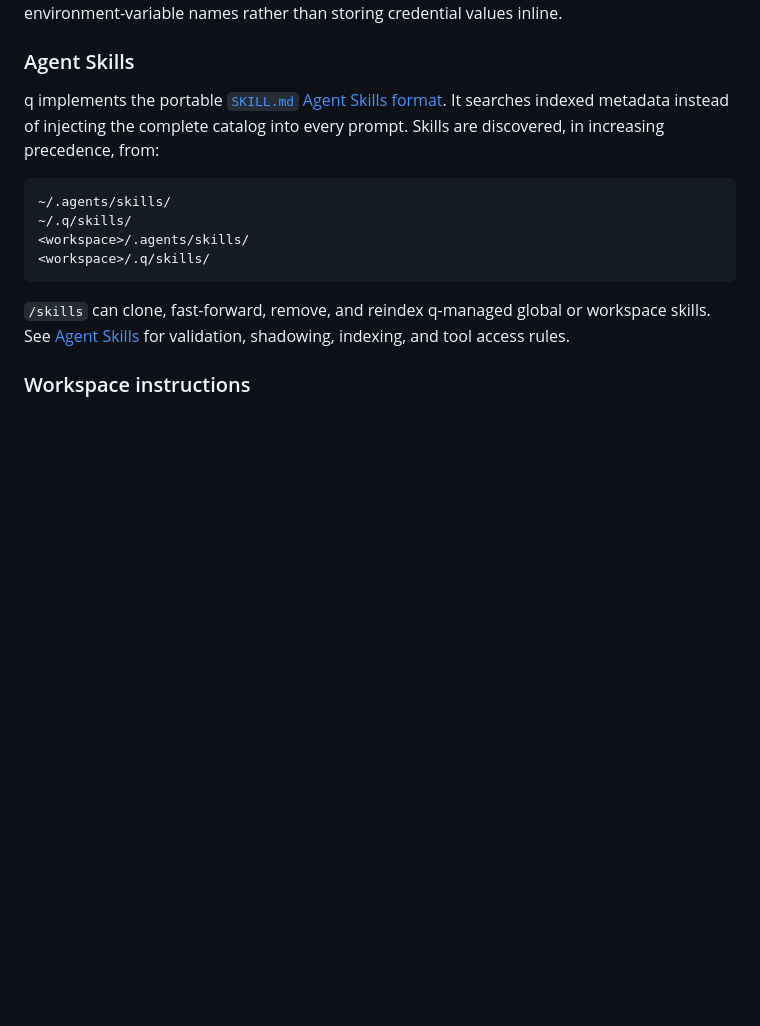
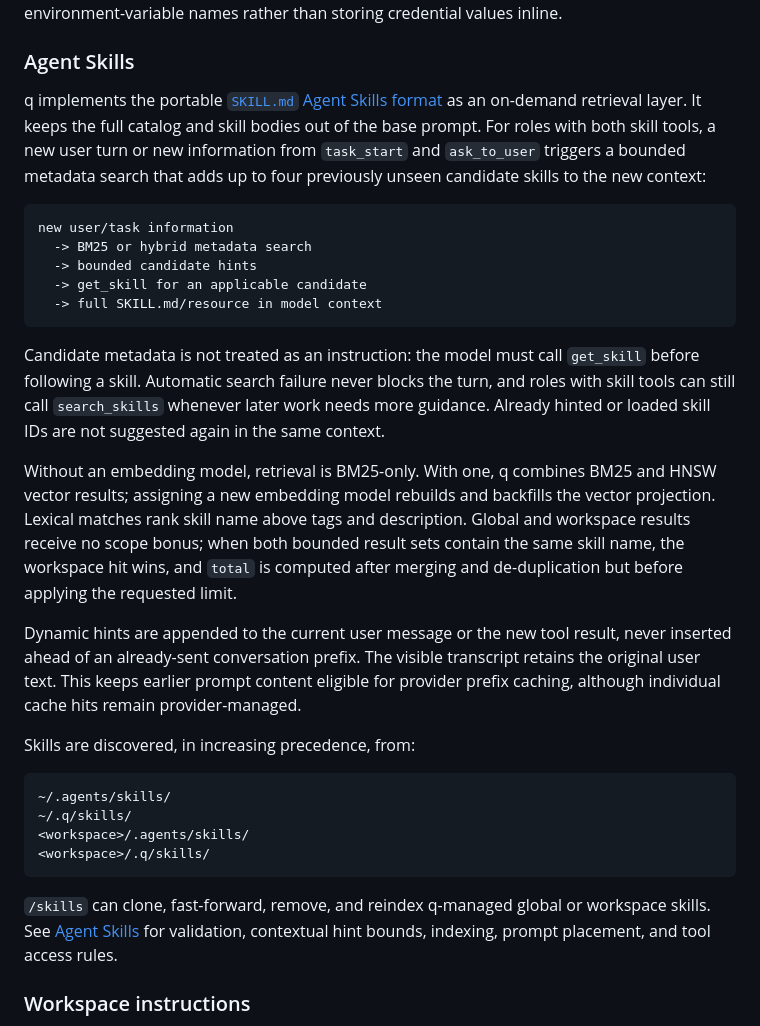
Before and after one commit to snowmerak/q, a Markdown page: README.md, the part around the change. Rendered like a GitHub page; blank space fills up the shorter version.

Commit message:
docs: document contextual skill discovery

````diff
--- a/README.md
+++ b/README.md
@@ -428,9 +428,41 @@ than storing credential values inline.
 ### Agent Skills
 
 q implements the portable [`SKILL.md` Agent Skills
-format](https://agentskills.io/specification). It searches indexed metadata
-instead of injecting the complete catalog into every prompt. Skills are
-discovered, in increasing precedence, from:
+format](https://agentskills.io/specification) as an on-demand retrieval layer.
+It keeps the full catalog and skill bodies out of the base prompt. For roles
+with both skill tools, a new user turn or new information from `task_start` and
+`ask_to_user` triggers a bounded metadata search that adds up to four
+previously unseen candidate skills to the new context:
+
+```text
+new user/task information
+  -> BM25 or hybrid metadata search
+  -> bounded candidate hints
+  -> get_skill for an applicable candidate
+  -> full SKILL.md/resource in model context
+```
+
+Candidate metadata is not treated as an instruction: the model must call
+`get_skill` before following a skill. Automatic search failure never blocks the
+turn, and roles with skill tools can still call `search_skills` whenever later
+work needs more guidance. Already hinted or loaded skill IDs are not suggested
+again in the same context.
+
+Without an embedding model, retrieval is BM25-only. With one, q combines BM25
+and HNSW vector results; assigning a new embedding model rebuilds and backfills
+the vector projection. Lexical matches rank skill name above tags and
+description. Global and workspace results receive no scope bonus; when both
+bounded result sets contain the same skill name, the workspace hit wins, and
+`total` is computed after merging and de-duplication but before applying the
+requested limit.
+
+Dynamic hints are appended to the current user message or the new tool result,
+never inserted ahead of an already-sent conversation prefix. The visible
+transcript retains the original user text. This keeps earlier prompt content
+eligible for provider prefix caching, although individual cache hits remain
+provider-managed.
+
+Skills are discovered, in increasing precedence, from:
 
 ```text
 ~/.agents/skills/
@@ -441,7 +473,7 @@ discovered, in increasing precedence, from:
 
 `/skills` can clone, fast-forward, remove, and reindex q-managed global or
 workspace skills. See [Agent Skills](docs/agent-skills.md) for validation,
-shadowing, indexing, and tool access rules.
+contextual hint bounds, indexing, prompt placement, and tool access rules.
 
 ### Workspace instructions
 
````
Also changed, not shown: docs/agent-skills.md (+36 -0 lines).
